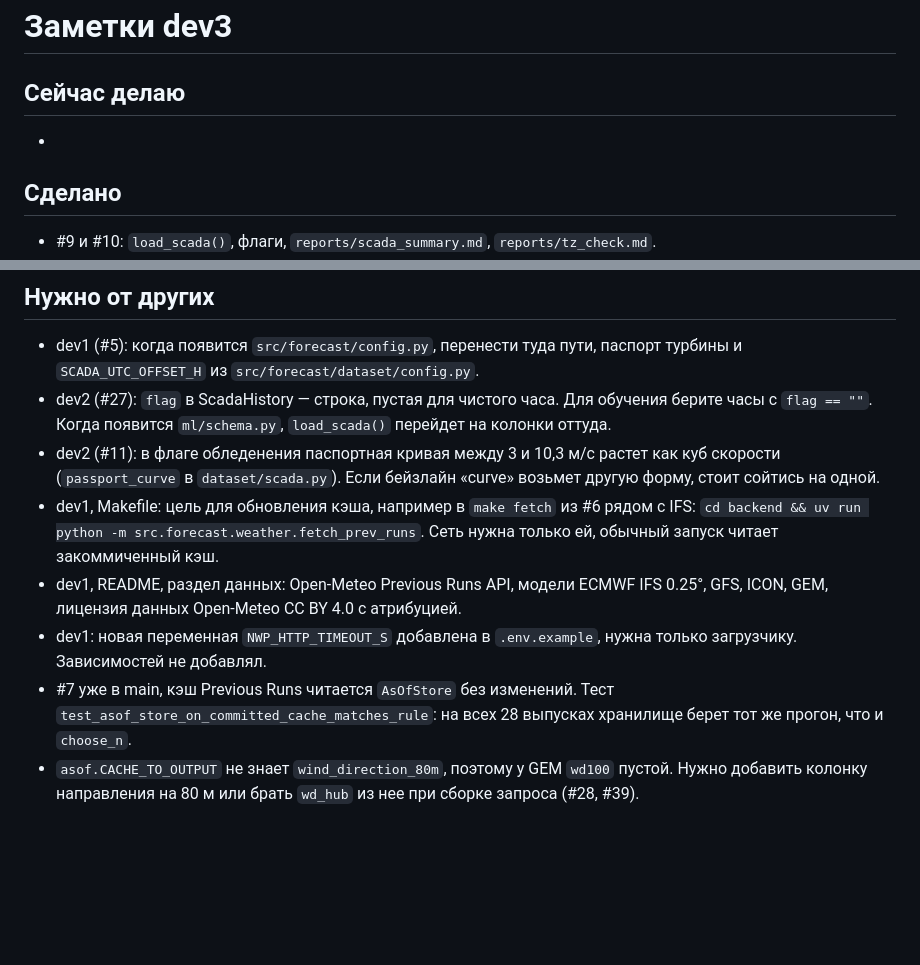
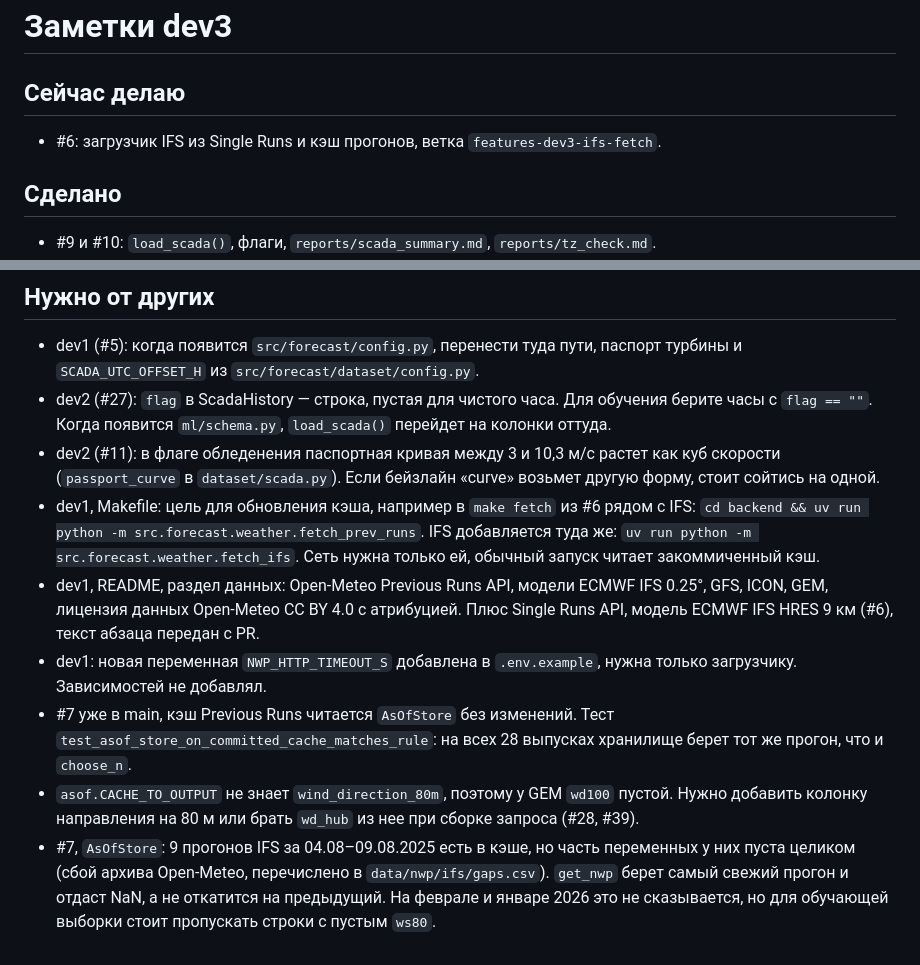
Before and after one commit to BAITC-Hacks/hack-5e5a1903-mg-ai, a Markdown page: .dev-notes/dev3.md, 2 parts joined by grey strips. Rendered like a GitHub page; blank space fills up the shorter version.

```diff
--- a/.dev-notes/dev3.md
+++ b/.dev-notes/dev3.md
@@ -2,7 +2,7 @@
 
 ## Сейчас делаю
 
--
+- #6: загрузчик IFS из Single Runs и кэш прогонов, ветка `features-dev3-ifs-fetch`.
 
 ## Сделано
 
@@ -69,9 +69,11 @@ surface_pressure`. Время ISO с `Z`. Чего у модели нет, то
   стоит сойтись на одной.
 - dev1, Makefile: цель для обновления кэша, например в `make fetch` из #6 рядом
   с IFS: `cd backend && uv run python -m src.forecast.weather.fetch_prev_runs`.
+  IFS добавляется туда же: `uv run python -m src.forecast.weather.fetch_ifs`.
   Сеть нужна только ей, обычный запуск читает закоммиченный кэш.
 - dev1, README, раздел данных: Open-Meteo Previous Runs API, модели ECMWF IFS 0.25°,
   GFS, ICON, GEM, лицензия данных Open-Meteo CC BY 4.0 с атрибуцией.
+  Плюс Single Runs API, модель ECMWF IFS HRES 9 км (#6), текст абзаца передан с PR.
 - dev1: новая переменная `NWP_HTTP_TIMEOUT_S` добавлена в `.env.example`, нужна
   только загрузчику. Зависимостей не добавлял.
 - #7 уже в main, кэш Previous Runs читается `AsOfStore` без изменений. Тест
@@ -80,3 +82,8 @@ surface_pressure`. Время ISO с `Z`. Чего у модели нет, то
 - `asof.CACHE_TO_OUTPUT` не знает `wind_direction_80m`, поэтому у GEM `wd100`
   пустой. Нужно добавить колонку направления на 80 м или брать `wd_hub` из нее
   при сборке запроса (#28, #39).
+- #7, `AsOfStore`: 9 прогонов IFS за 04.08–09.08.2025 есть в кэше, но часть переменных
+  у них пуста целиком (сбой архива Open-Meteo, перечислено в `data/nwp/ifs/gaps.csv`).
+  `get_nwp` берет самый свежий прогон и отдаст NaN, а не откатится на предыдущий.
+  На феврале и январе 2026 это не сказывается, но для обучающей выборки стоит
+  пропускать строки с пустым `ws80`.
```
Also changed, not shown: docs/dev3/README.md (+51 -0 lines).
